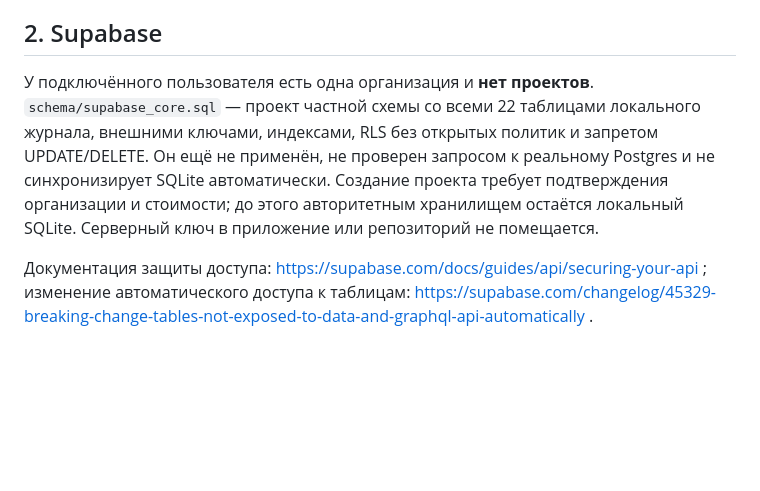
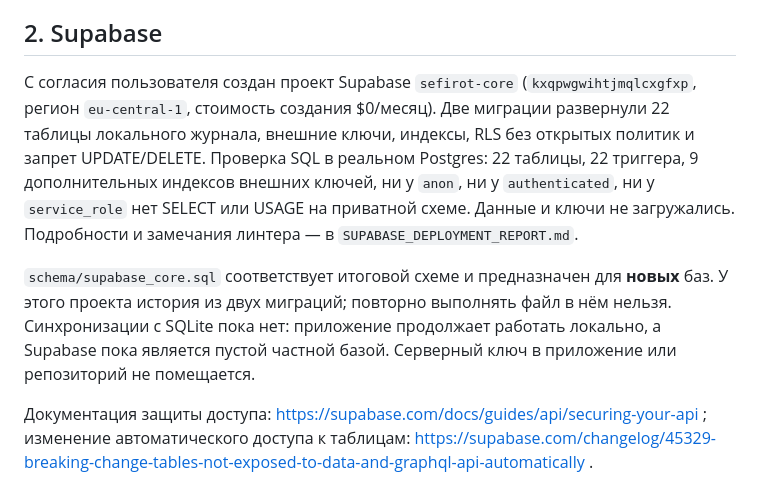
Before and after one commit to VolodimerT/Sefirot, a Markdown page: docs/INTEGRATION_STATUS.md, the part around the change. Drawn GitHub-style; blank space fills up the shorter version.

Commit message:
Record live schema verification, advisor findings and sync limits

```diff
--- a/docs/INTEGRATION_STATUS.md
+++ b/docs/INTEGRATION_STATUS.md
@@ -10,7 +10,9 @@
 
 ## 2. Supabase
 
-У подключённого пользователя есть одна организация и **нет проектов**. `schema/supabase_core.sql` — проект частной схемы со всеми 22 таблицами локального журнала, внешними ключами, индексами, RLS без открытых политик и запретом UPDATE/DELETE. Он ещё не применён, не проверен запросом к реальному Postgres и не синхронизирует SQLite автоматически. Создание проекта требует подтверждения организации и стоимости; до этого авторитетным хранилищем остаётся локальный SQLite. Серверный ключ в приложение или репозиторий не помещается.
+С согласия пользователя создан проект Supabase `sefirot-core` (`kxqpwgwihtjmqlcxgfxp`, регион `eu-central-1`, стоимость создания $0/месяц). Две миграции развернули 22 таблицы локального журнала, внешние ключи, индексы, RLS без открытых политик и запрет UPDATE/DELETE. Проверка SQL в реальном Postgres: 22 таблицы, 22 триггера, 9 дополнительных индексов внешних ключей, ни у `anon`, ни у `authenticated`, ни у `service_role` нет SELECT или USAGE на приватной схеме. Данные и ключи не загружались. Подробности и замечания линтера — в `SUPABASE_DEPLOYMENT_REPORT.md`.
+
+`schema/supabase_core.sql` соответствует итоговой схеме и предназначен для **новых** баз. У этого проекта история из двух миграций; повторно выполнять файл в нём нельзя. Синхронизации с SQLite пока нет: приложение продолжает работать локально, а Supabase пока является пустой частной базой. Серверный ключ в приложение или репозиторий не помещается.
 
 Документация защиты доступа: https://supabase.com/docs/guides/api/securing-your-api ; изменение автоматического доступа к таблицам: https://supabase.com/changelog/45329-breaking-change-tables-not-exposed-to-data-and-graphql-api-automatically .
 
```
Also changed, not shown: docs/FINAL_AUDIT.md (+1 -1 lines), docs/SUPABASE_DEPLOYMENT_REPORT.md (added, +21 -0 lines).
